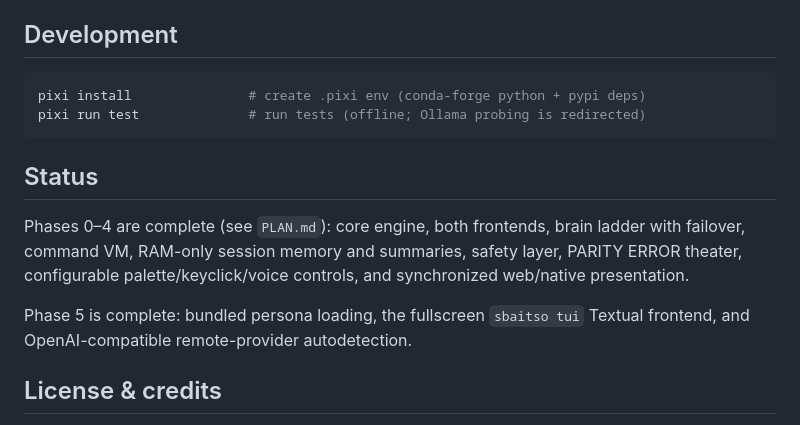
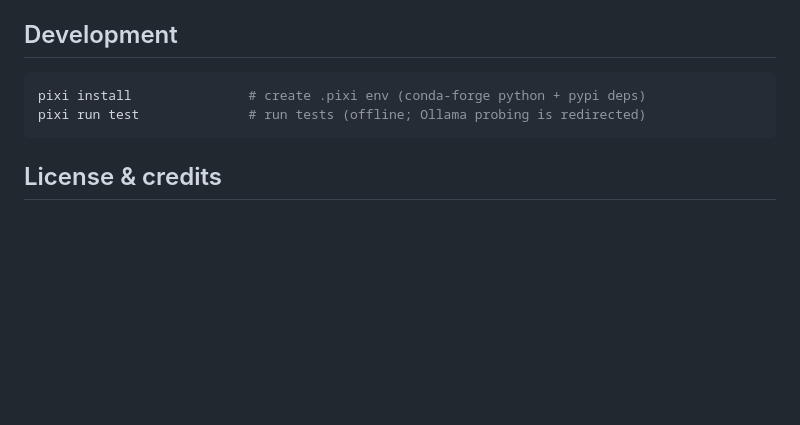
Before and after one commit to omwah/sbaitso2, a Markdown page: README.md, the part around the change. Drawn GitHub-style; blank space fills up the shorter version.

Commit message:
Remove README status section

````diff
--- a/README.md
+++ b/README.md
@@ -102,16 +102,6 @@ pixi install               # create .pixi env (conda-forge python + pypi deps)
 pixi run test              # run tests (offline; Ollama probing is redirected)
 ```
 
-## Status
-
-Phases 0–4 are complete (see `PLAN.md`): core engine, both frontends, brain
-ladder with failover, command VM, RAM-only session memory and summaries,
-safety layer, PARITY ERROR theater, configurable palette/keyclick/voice
-controls, and synchronized web/native presentation.
-
-Phase 5 is complete: bundled persona loading, the fullscreen `sbaitso tui`
-Textual frontend, and OpenAI-compatible remote-provider autodetection.
-
 ## License & credits
 
 Dr. Sbaitso was © Creative Labs, 1991. This is an affectionate fan
````
